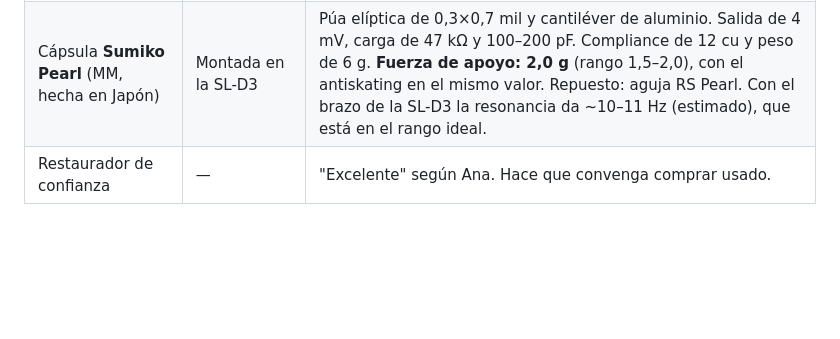
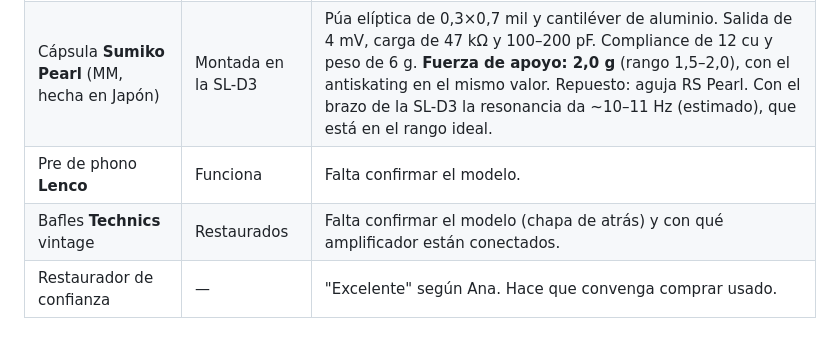
Before and after one commit to rawwwpower/deadwax, a Markdown page: EQUIPO.md, the part around the change. Rendered like a GitHub page; blank space fills up the shorter version.

Commit message:
EQUIPO: agregar pre Lenco y bafles Technics
Co-Authored-By: Claude Opus 5.5 <noreply@anthropic.com>
Claude-Session: https://claude.ai/code/session_01BA2JfMfFxaiZBZDKFMnGKD

```diff
--- a/EQUIPO.md
+++ b/EQUIPO.md
@@ -16,6 +16,8 @@ Aprender a **mezclar vinilos** (DJ).
 |---|---|---|
 | Technics **SL-D3** (1978–80) | Restaurada a nuevo | Directa, B-FG servo (sin cuarzo), **totalmente automática**, pitch ±10 % con estroboscopio, 33/45, plato de aluminio de 312 mm. Brazo estático de 230 mm con fuerza de apoyo regulable de 0 a 2,5 g y antiskating. Wow & flutter de 0,03 % WRMS y rumble de −75 dB. Es para escuchar, no para mezclar (ver abajo). |
 | Cápsula **Sumiko Pearl** (MM, hecha en Japón) | Montada en la SL-D3 | Púa elíptica de 0,3×0,7 mil y cantiléver de aluminio. Salida de 4 mV, carga de 47 kΩ y 100–200 pF. Compliance de 12 cu y peso de 6 g. **Fuerza de apoyo: 2,0 g** (rango 1,5–2,0), con el antiskating en el mismo valor. Repuesto: aguja RS Pearl. Con el brazo de la SL-D3 la resonancia da ~10–11 Hz (estimado), que está en el rango ideal. |
+| Pre de phono **Lenco** | Funciona | Falta confirmar el modelo. |
+| Bafles **Technics** vintage | Restaurados | Falta confirmar el modelo (chapa de atrás) y con qué amplificador están conectados. |
 | Restaurador de confianza | — | "Excelente" según Ana. Hace que convenga comprar usado. |
 
 ## Plan: bandejas para mezclar (Technics SL-1200 / 1210)
```
